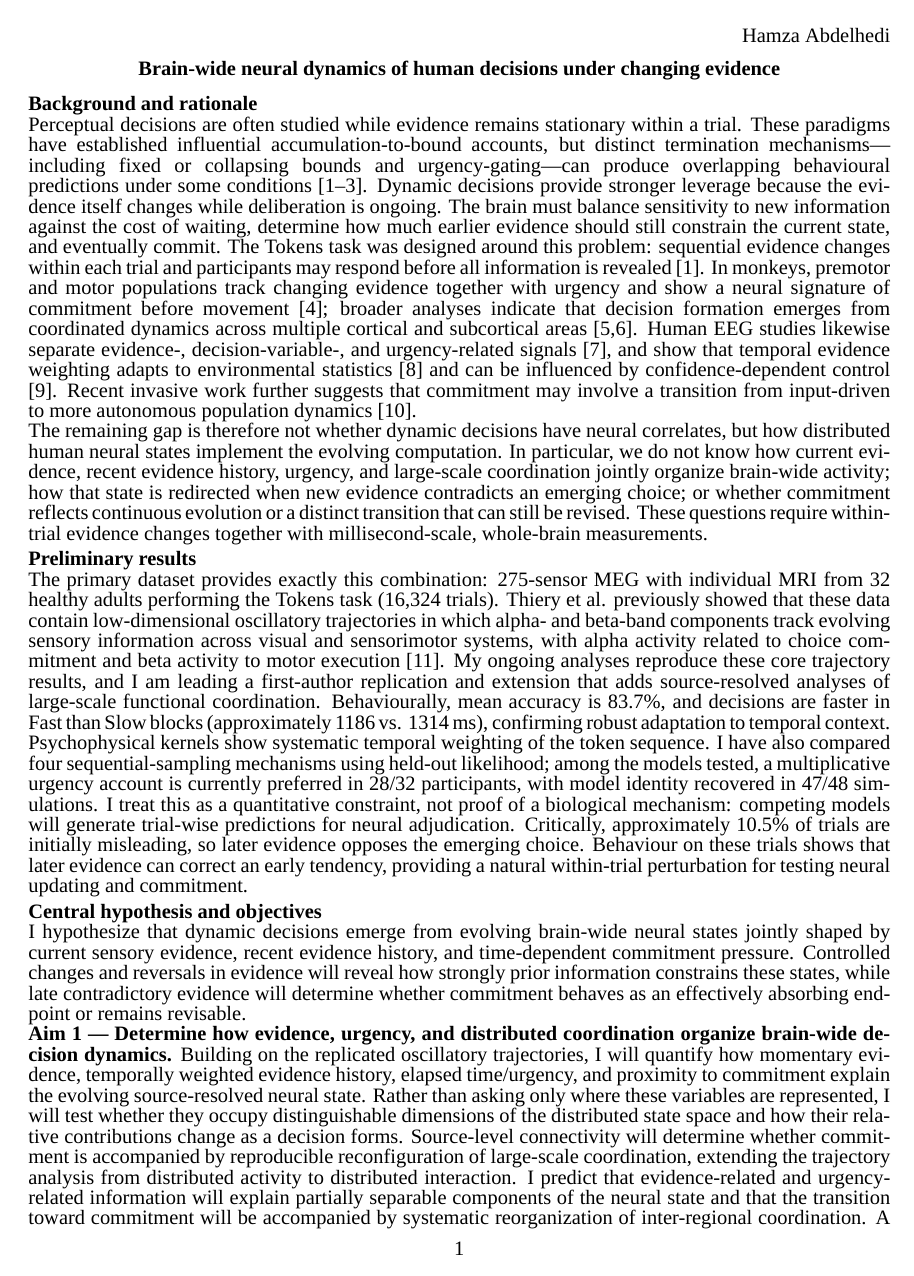
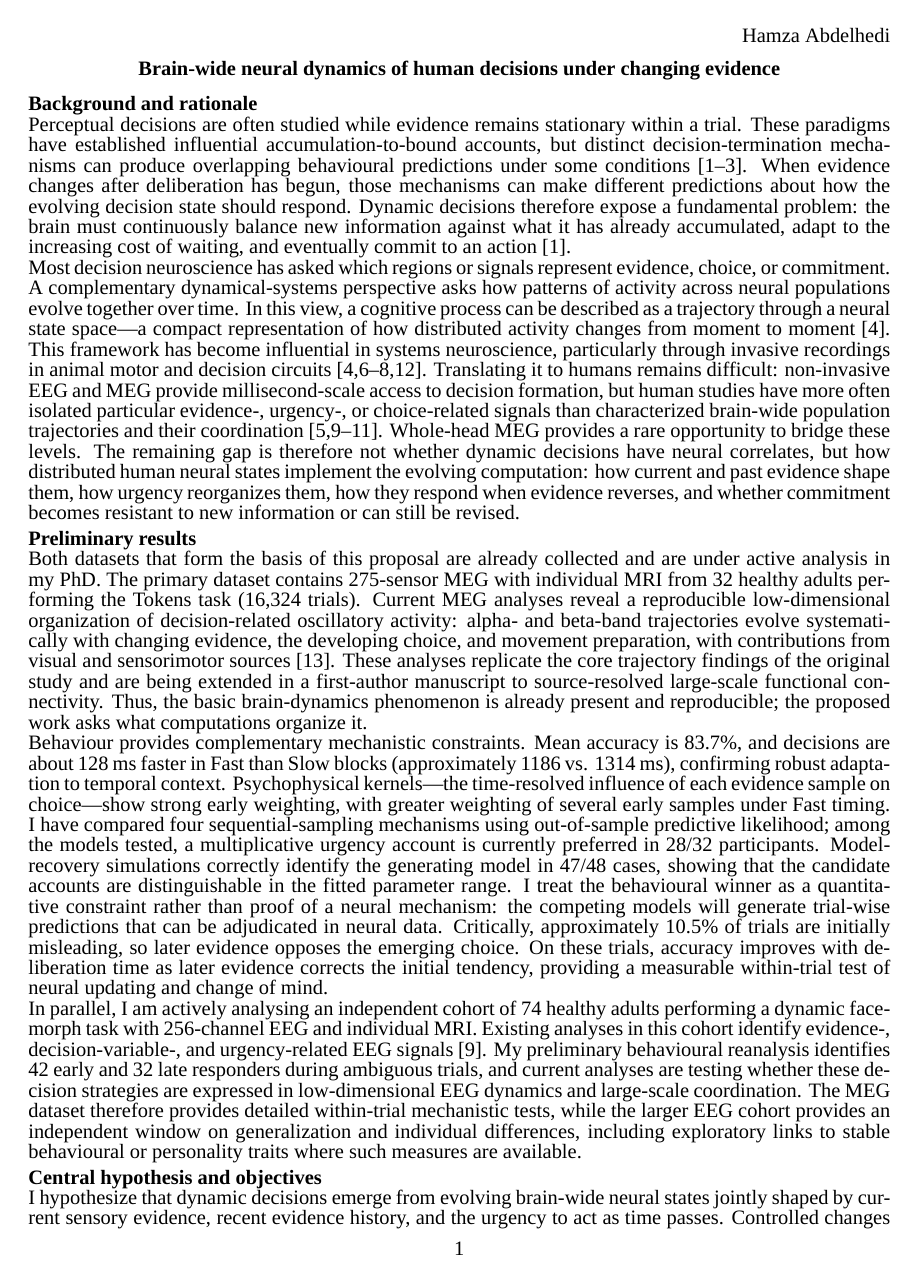
Before and after one commit to BabaSanfour/cv-latex, a LaTeX document (nserc_proposal_2026.tex): page 1 of 2 before the commit and page 1 of 3 after it. Compiled offline with XeLaTeX; a missing font is replaced by an installed copy or a similar font.

Commit message:
Strengthen brain-dynamics framing and preliminary results

```diff
--- a/nserc_proposal_2026.tex
+++ b/nserc_proposal_2026.tex
@@ -30,14 +30,17 @@
 \proposalheading{Brain-wide neural dynamics of human decisions under changing evidence}
 
 \nsercsection{Background and rationale}
-Perceptual decisions are often studied while evidence remains stationary within a trial. These paradigms have established influential accumulation-to-bound accounts, but distinct termination mechanisms---including fixed or collapsing bounds and urgency-gating---can produce overlapping behavioural predictions under some conditions \citep{1--3}. Dynamic decisions provide stronger leverage because the evidence itself changes while deliberation is ongoing. The brain must balance sensitivity to new information against the cost of waiting, determine how much earlier evidence should still constrain the current state, and eventually commit. The Tokens task was designed around this problem: sequential evidence changes within each trial and participants may respond before all information is revealed \citep{1}. In monkeys, premotor and motor populations track changing evidence together with urgency and show a neural signature of commitment before movement \citep{4}; broader analyses indicate that decision formation emerges from coordinated dynamics across multiple cortical and subcortical areas \citep{5,6}. Human EEG studies likewise separate evidence-, decision-variable-, and urgency-related signals \citep{7}, and show that temporal evidence weighting adapts to environmental statistics \citep{8} and can be influenced by confidence-dependent control \citep{9}. Recent invasive work further suggests that commitment may involve a transition from input-driven to more autonomous population dynamics \citep{10}.
+Perceptual decisions are often studied while evidence remains stationary within a trial. These paradigms have established influential accumulation-to-bound accounts, but distinct decision-termination mechanisms can produce overlapping behavioural predictions under some conditions \citep{1--3}. When evidence changes after deliberation has begun, those mechanisms can make different predictions about how the evolving decision state should respond. Dynamic decisions therefore expose a fundamental problem: the brain must continuously balance new information against what it has already accumulated, adapt to the increasing cost of waiting, and eventually commit to an action \citep{1}.
 
-The remaining gap is therefore not whether dynamic decisions have neural correlates, but how distributed human neural states implement the evolving computation. In particular, we do not know how current evidence, recent evidence history, urgency, and large-scale coordination jointly organize brain-wide activity; how that state is redirected when new evidence contradicts an emerging choice; or whether commitment reflects continuous evolution or a distinct transition that can still be revised. These questions require within-trial evidence changes together with millisecond-scale, whole-brain measurements.
+Most decision neuroscience has asked which regions or signals represent evidence, choice, or commitment. A complementary dynamical-systems perspective asks how patterns of activity across neural populations evolve together over time. In this view, a cognitive process can be described as a trajectory through a neural state space---a compact representation of how distributed activity changes from moment to moment \citep{4}. This framework has become influential in systems neuroscience, particularly through invasive recordings in animal motor and decision circuits \citep{4,6--8,12}. Translating it to humans remains difficult: non-invasive EEG and MEG provide millisecond-scale access to decision formation, but human studies have more often isolated particular evidence-, urgency-, or choice-related signals than characterized brain-wide population trajectories and their coordination \citep{5,9--11}. Whole-head MEG provides a rare opportunity to bridge these levels. The remaining gap is therefore not whether dynamic decisions have neural correlates, but how distributed human neural states implement the evolving computation: how current and past evidence shape them, how urgency reorganizes them, how they respond when evidence reverses, and whether commitment becomes resistant to new information or can still be revised.
 
 \nsercsection{Preliminary results}
-The primary dataset provides exactly this combination: 275-sensor MEG with individual MRI from 32 healthy adults performing the Tokens task (16,324 trials). Thiery et al. previously showed that these data contain low-dimensional oscillatory trajectories in which alpha- and beta-band components track evolving sensory information across visual and sensorimotor systems, with alpha activity related to choice commitment and beta activity to motor execution \citep{11}. My ongoing analyses reproduce these core trajectory results, and I am leading a first-author replication and extension that adds source-resolved analyses of large-scale functional coordination. Behaviourally, mean accuracy is 83.7\%, and decisions are faster in Fast than Slow blocks (approximately 1186 vs. 1314 ms), confirming robust adaptation to temporal context. Psychophysical kernels show systematic temporal weighting of the token sequence. I have also compared four sequential-sampling mechanisms using held-out likelihood; among the models tested, a multiplicative urgency account is currently preferred in 28/32 participants, with model identity recovered in 47/48 simulations. I treat this as a quantitative constraint, not proof of a biological mechanism: competing models will generate trial-wise predictions for neural adjudication. Critically, approximately 10.5\% of trials are initially misleading, so later evidence opposes the emerging choice. Behaviour on these trials shows that later evidence can correct an early tendency, providing a natural within-trial perturbation for testing neural updating and commitment.
+Both datasets that form the basis of this proposal are already collected and are under active analysis in my PhD. The primary dataset contains 275-sensor MEG with individual MRI from 32 healthy adults performing the Tokens task (16,324 trials). Current MEG analyses reveal a reproducible low-dimensional organization of decision-related oscillatory activity: alpha- and beta-band trajectories evolve systematically with changing evidence, the developing choice, and movement preparation, with contributions from visual and sensorimotor sources \citep{13}. These analyses replicate the core trajectory findings of the original study and are being extended in a first-author manuscript to source-resolved large-scale functional connectivity. Thus, the basic brain-dynamics phenomenon is already present and reproducible; the proposed work asks what computations organize it.
+
+Behaviour provides complementary mechanistic constraints. Mean accuracy is 83.7\%, and decisions are about 128 ms faster in Fast than Slow blocks (approximately 1186 vs. 1314 ms), confirming robust adaptation to temporal context. Psychophysical kernels---the time-resolved influence of each evidence sample on choice---show strong early weighting, with greater weighting of several early samples under Fast timing. I have compared four sequential-sampling mechanisms using out-of-sample predictive likelihood; among the models tested, a multiplicative urgency account is currently preferred in 28/32 participants. Model-recovery simulations correctly identify the generating model in 47/48 cases, showing that the candidate accounts are distinguishable in the fitted parameter range. I treat the behavioural winner as a quantitative constraint rather than proof of a neural mechanism: the competing models will generate trial-wise predictions that can be adjudicated in neural data. Critically, approximately 10.5\% of trials are initially misleading, so later evidence opposes the emerging choice. On these trials, accuracy improves with deliberation time as later evidence corrects the initial tendency, providing a measurable within-trial test of neural updating and change of mind.
+
+In parallel, I am actively analysing an independent cohort of 74 healthy adults performing a dynamic face-morph task with 256-channel EEG and individual MRI. Existing analyses in this cohort identify evidence-, decision-variable-, and urgency-related EEG signals \citep{9}. My preliminary behavioural reanalysis identifies 42 early and 32 late responders during ambiguous trials, and current analyses are testing whether these decision strategies are expressed in low-dimensional EEG dynamics and large-scale coordination. The MEG dataset therefore provides detailed within-trial mechanistic tests, while the larger EEG cohort provides an independent window on generalization and individual differences, including exploratory links to stable behavioural or personality traits where such measures are available.
 
 \nsercsection{Central hypothesis and objectives}
-I hypothesize that dynamic decisions emerge from evolving brain-wide neural states jointly shaped by current sensory evidence, recent evidence history, and time-dependent commitment pressure. Controlled changes and reversals in evidence will reveal how strongly prior information constrains these states, while late contradictory evidence will determine whether commitment behaves as an effectively absorbing endpoint or remains revisable.
+I hypothesize that dynamic decisions emerge from evolving brain-wide neural states jointly shaped by current sensory evidence, recent evidence history, and the urgency to act as time passes. Controlled changes and reversals in evidence will reveal how strongly prior information constrains these states, while late contradictory evidence will determine whether commitment becomes effectively resistant to new information or remains revisable.
 
-\textbf{Aim 1 --- Determine how evidence, urgency, and distributed coordination organize brain-wide decision dynamics.} Building on the replicated oscillatory trajectories, I will quantify how momentary evidence, temporally weighted evidence history, elapsed time/urgency, and proximity to commitment explain the evolving source-resolved neural state. Rather than asking only where these variables are represented, I will test whether they occupy distinguishable dimensions of the distributed state space and how their relative contributions change as a decision forms. Source-level connectivity will determine whether commitment is accompanied by reproducible reconfiguration of large-scale coordination, extending the trajectory analysis from distributed activity to distributed interaction. I predict that evidence-related and urgency-related information will explain partially separable components of the neural state and that the transition toward commitment will be accompanied by systematic reorganization of inter-regional coordination. A small set of complementary complexity measures will be used only where informative to characterize broader changes in global brain state.
```
Also changed, not shown: nserc_proposal_2026.tex (11 more changed lines).
